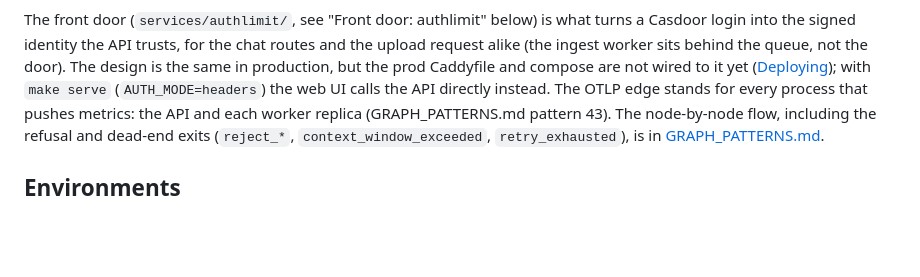
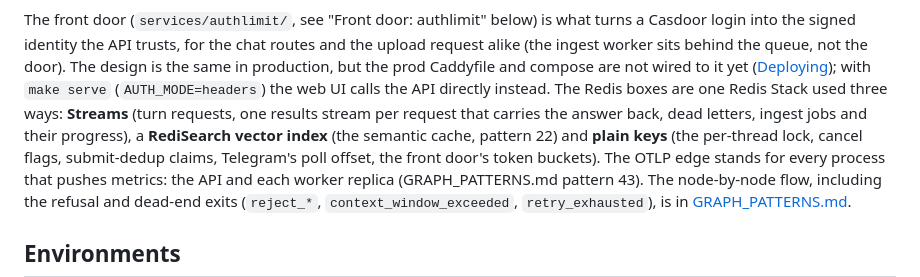
Before and after one commit to truongpx396/agent-core-demo, a Markdown page: README.md, the part around one of its changes. Rendered like a GitHub page; blank space fills up the shorter version.

```diff
--- a/README.md
+++ b/README.md
@@ -132,6 +138,7 @@ flowchart TB
 The front door (`services/authlimit/`, see "Front door: authlimit" below) is what turns a Casdoor login into the
 signed identity the API trusts, for the chat routes and the upload request alike (the ingest worker sits behind the queue, not the door). The design is the same in production, but the prod Caddyfile and compose are not wired to it yet
 ([Deploying](#deploying-to-production)); with `make serve` (`AUTH_MODE=headers`) the web UI calls the API directly instead.
+The Redis boxes are one Redis Stack used three ways: **Streams** (turn requests, one results stream per request that carries the answer back, dead letters, ingest jobs and their progress), a **RediSearch vector index** (the semantic cache, pattern 22) and **plain keys** (the per-thread lock, cancel flags, submit-dedup claims, Telegram's poll offset, the front door's token buckets).
 The OTLP edge stands for every process that pushes metrics: the API and each worker replica
 (GRAPH_PATTERNS.md pattern 43). The node-by-node flow, including the refusal and dead-end exits (`reject_*`, `context_window_exceeded`, `retry_exhausted`), is in
 [GRAPH_PATTERNS.md](GRAPH_PATTERNS.md#graph-flow).
```
Also changed, not shown: other parts of README.md (+10 -4 lines).
